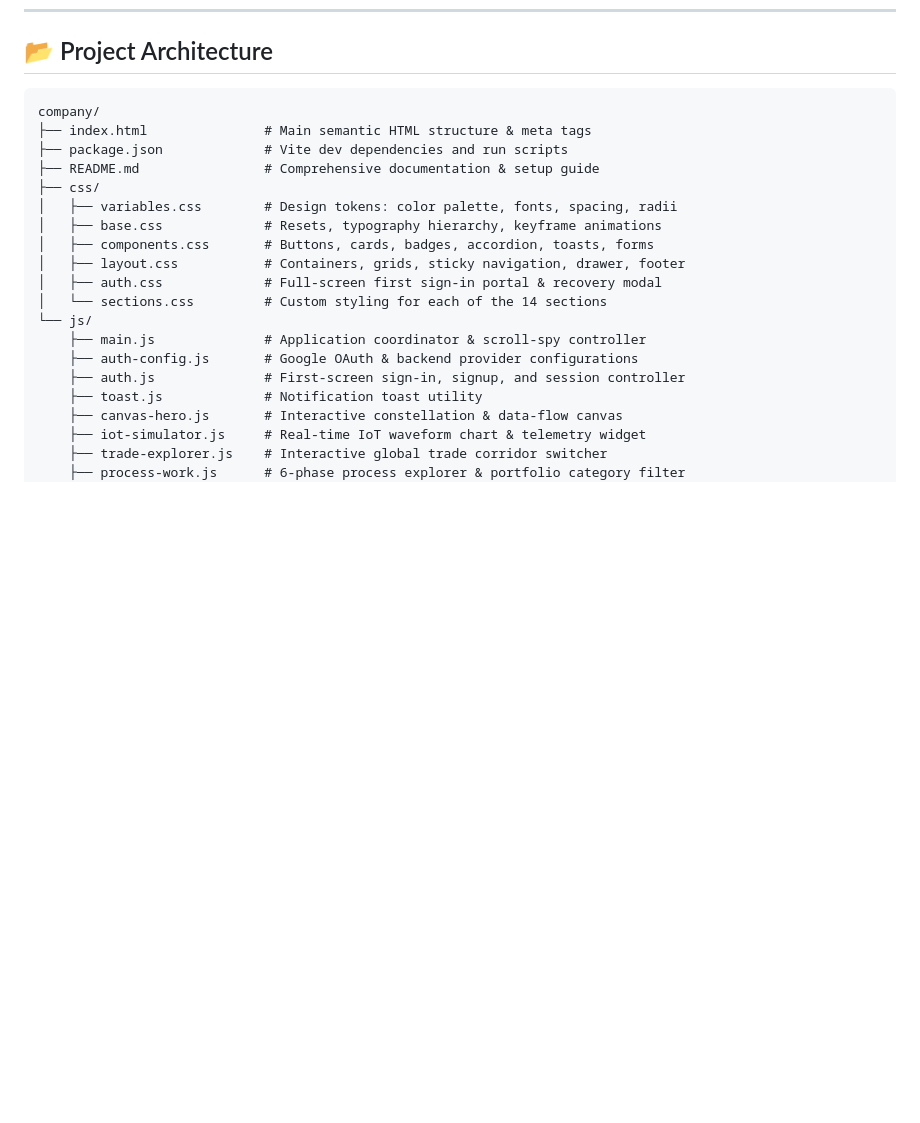
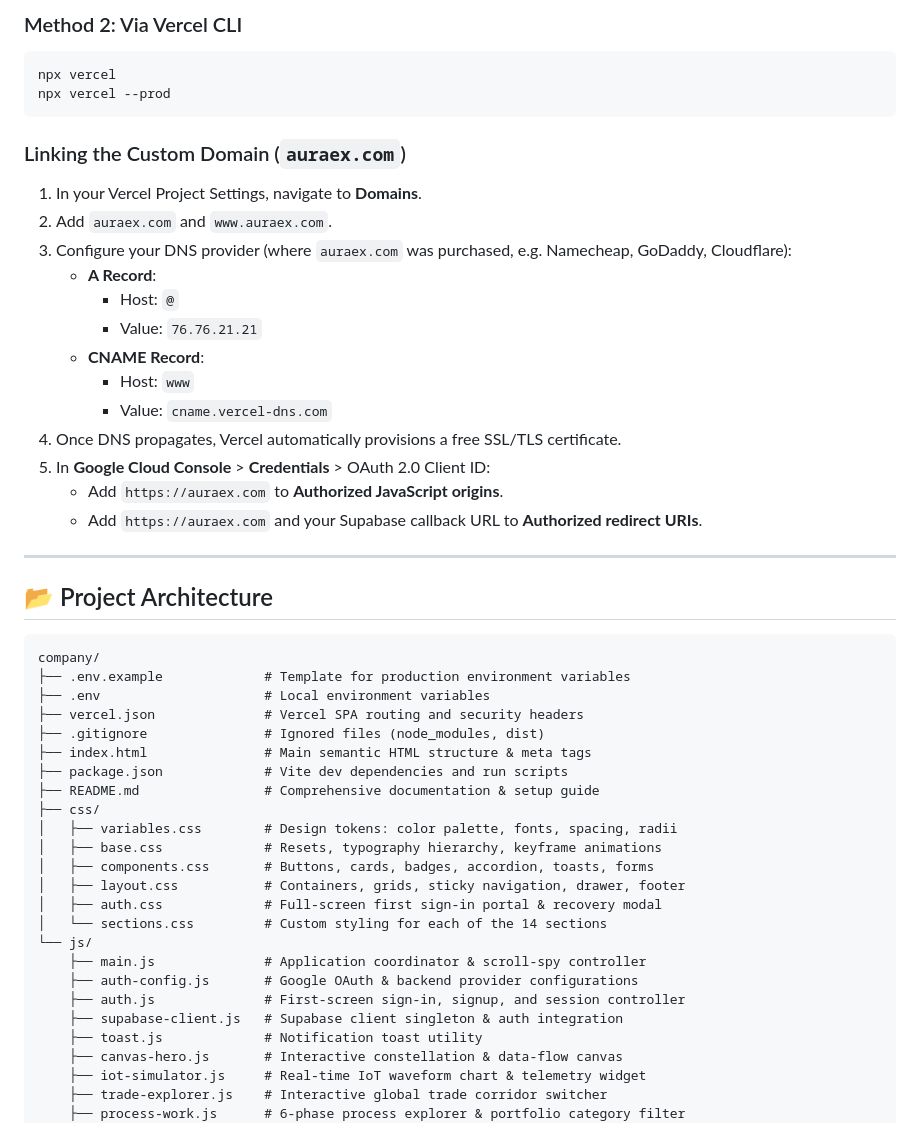
Before and after one commit to skathirvel059-netizen/auraex, a Markdown page: README.md, the part around one of its changes. GitHub-like rendering; blank space fills up the shorter version.

````diff
--- a/README.md
+++ b/README.md
@@ -120,7 +171,34 @@ export const AUTH_CONFIG = {
+### Method 2: Via Vercel CLI
+```bash
+npx vercel
+npx vercel --prod
+```
+
+### Linking the Custom Domain (`auraex.com`)
+1. In your Vercel Project Settings, navigate to **Domains**.
+2. Add `auraex.com` and `www.auraex.com`.
+3. Configure your DNS provider (where `auraex.com` was purchased, e.g. Namecheap, GoDaddy, Cloudflare):
+   - **A Record**:
+     - Host: `@`
+     - Value: `76.76.21.21`
+   - **CNAME Record**:
+     - Host: `www`
+     - Value: `cname.vercel-dns.com`
+4. Once DNS propagates, Vercel automatically provisions a free SSL/TLS certificate.
+5. In **Google Cloud Console** > **Credentials** > OAuth 2.0 Client ID:
+   - Add `https://auraex.com` to **Authorized JavaScript origins**.
+   - Add `https://auraex.com` and your Supabase callback URL to **Authorized redirect URIs**.
+
+---
+
 ## 📂 Project Architecture
 
 ```
 company/
+├── .env.example             # Template for production environment variables
+├── .env                     # Local environment variables
+├── vercel.json              # Vercel SPA routing and security headers
+├── .gitignore               # Ignored files (node_modules, dist)
 ├── index.html               # Main semantic HTML structure & meta tags
 ├── package.json             # Vite dev dependencies and run scripts
 ├── README.md                # Comprehensive documentation & setup guide
@@ -135,6 +213,7 @@ company/
     ├── main.js              # Application coordinator & scroll-spy controller
     ├── auth-config.js       # Google OAuth & backend provider configurations
     ├── auth.js              # First-screen sign-in, signup, and session controller
+    ├── supabase-client.js   # Supabase client singleton & auth integration
     ├── toast.js             # Notification toast utility
     ├── canvas-hero.js       # Interactive constellation & data-flow canvas
     ├── iot-simulator.js     # Real-time IoT waveform chart & telemetry widget
````
Also changed, not shown: other parts of README.md (+51 -0 lines).
